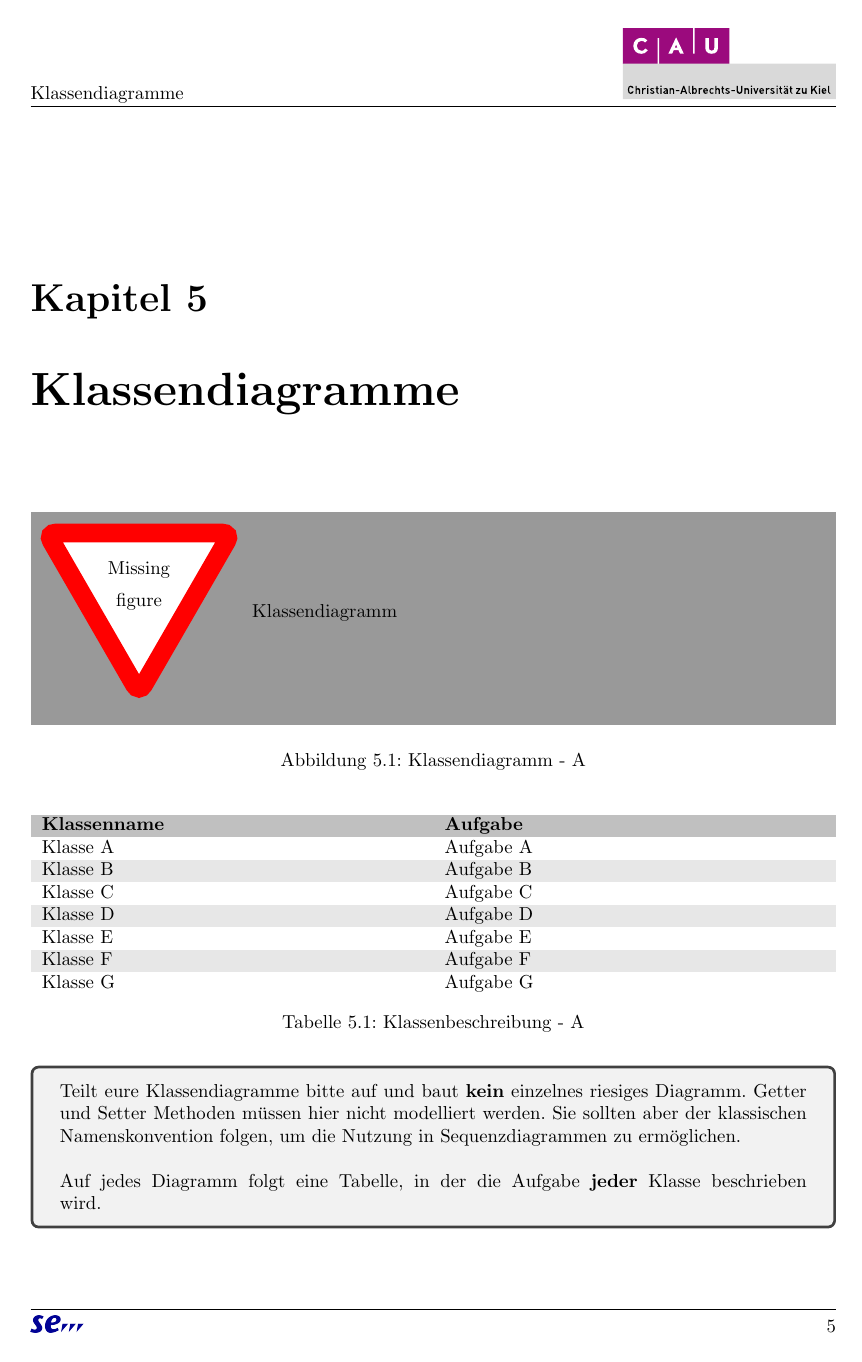
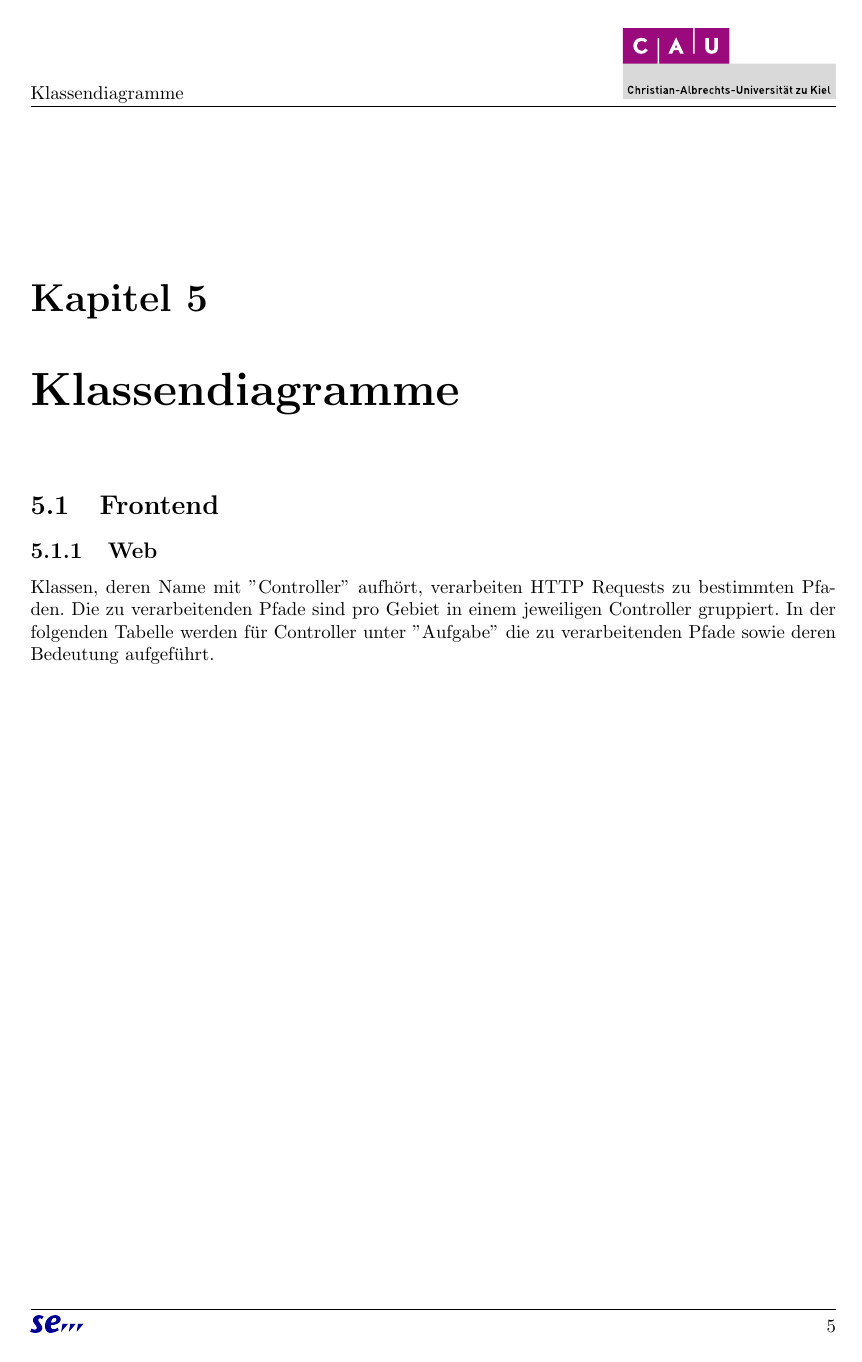
Before and after one commit to atakan-kara99/SmartBuildingSolutions, a LaTeX document (Entwurfsdoku/entwurfsdoku.tex, which reads Entwurfsdoku/kapitel/klassendiagramme.tex): page 9 of 11 before the commit and page 9 of 14 after it. Compiled offline with pdfLaTeX.

Commit message:
Added table frontend web

```diff
--- a/Entwurfsdoku/kapitel/klassendiagramme.tex
+++ b/Entwurfsdoku/kapitel/klassendiagramme.tex
@@ -1,22 +1,37 @@
+%\begin{tcolorbox}
+%Teilt eure Klassendiagramme bitte auf und baut \textbf{kein} einzelnes riesiges Diagramm.
+%Getter und Setter Methoden müssen hier nicht modelliert werden.
+%Sie sollten aber der klassischen Namenskonvention folgen, um die Nutzung in Sequenzdiagrammen zu ermöglichen.
+%\\\\
+%Auf jedes Diagramm folgt eine Tabelle, in der die Aufgabe \textbf{jeder} Klasse beschrieben wird.
+%\end{tcolorbox}
+
+\section{Frontend}
+
+\subsection{Web}
+
 \begin{figure}[h]
 	\centering
-	\missingfigure{Klassendiagramm}
-	\caption{Klassendiagramm - A}
-	\label{fig:klassendiagramm-a}
+	\includegraphics[width=\linewidth]{img/diagrams/Frontend Classes.pdf}
+	\caption{Klassendiagramm - Frontend Web}
+	\label{fig:klassendiagramm-web}
 \end{figure}
+
+\noindent
+Klassen, deren Name mit ''Controller'' aufhört, verarbeiten HTTP Requests zu bestimmten Pfaden.
+Die zu verarbeitenden Pfade sind pro Gebiet in einem jeweiligen Controller gruppiert.
+In der folgenden Tabelle werden für Controller unter ''Aufgabe'' die zu verarbeitenden Pfade sowie deren Bedeutung aufgeführt.
 
 \begin{table}[h]
 	\centering
 	\begin{tabularx}{\textwidth}{X X}
 		\rowcolor[HTML]{C0C0C0}
 		\textbf{Klassenname} & \textbf{Aufgabe} \\
-		Klasse A & Aufgabe A \\
+		DispatcherServlet & Leitet die HTTP Requests an den jeweils zuständigen Controller weiter \\
 		\rowcolor[HTML]{E7E7E7}
-		Klasse B & Aufgabe B \\
-		Klasse C & Aufgabe C \\
+		LoginController & /login $\rightarrow$ Login-Seite \\
+		OrganisationManagementController & /organisation-management $\rightarrow$ Seite für das Management von Organisationen und deren OrgAdmins \\
 		\rowcolor[HTML]{E7E7E7}
-		Klasse D & Aufgabe D \\
-		Klasse E & Aufgabe E \\
+		UserManagementController & /user-management $\rightarrow$ Seite für das Management von WebUsern \\
+		RoleManagementController & /role-management $\rightarrow$ Seite für das Management von Rollen \\
 		\rowcolor[HTML]{E7E7E7}
-		Klasse F & Aufgabe F \\
-		Klasse G & Aufgabe G
@@ -23,12 +44,5 @@
 	\end{tabularx}
-	\caption{Klassenbeschreibung - A}
-	\label{table:klassenbeschreibung-a}
+	\caption{Klassenbeschreibung - Frontend Web}
+	\label{table:klassenbeschreibung-web}
 \end{table}
 
-\begin{tcolorbox}
-Teilt eure Klassendiagramme bitte auf und baut \textbf{kein} einzelnes riesiges Diagramm.
-Getter und Setter Methoden müssen hier nicht modelliert werden.
-Sie sollten aber der klassischen Namenskonvention folgen, um die Nutzung in Sequenzdiagrammen zu ermöglichen.
-\\\\
-Auf jedes Diagramm folgt eine Tabelle, in der die Aufgabe \textbf{jeder} Klasse beschrieben wird.
-\end{tcolorbox}
```
Also changed, not shown: Entwurfsdoku/kapitel/klassendiagramme.tex (11 more changed lines).
